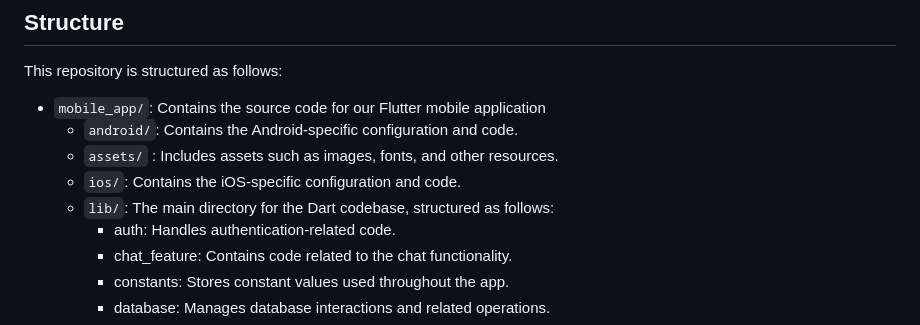
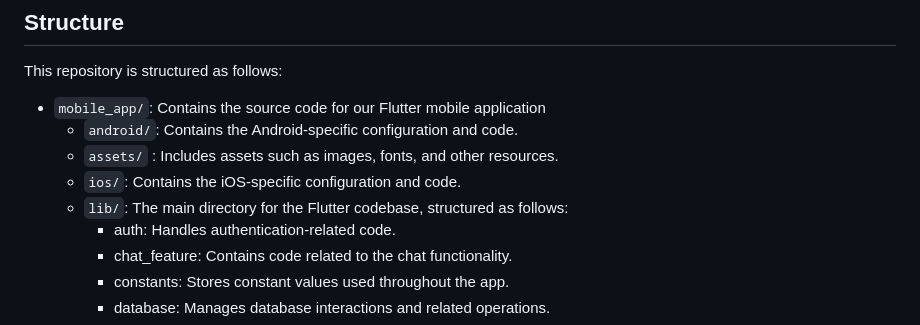
Before and after one commit to tettey-exploits/a2sv_team_teknon, a Markdown page: README.md, the part around the change. Drawn GitHub-style.

```diff
--- a/README.md
+++ b/README.md
@@ -7,7 +7,7 @@ This repository is structured as follows:
     - `android/`: Contains the Android-specific configuration and code.
     - `assets/` : Includes assets such as images, fonts, and other resources.
     - `ios/`: Contains the iOS-specific configuration and code.
-    - `lib/`: The main directory for the Dart codebase, structured as follows:
+    - `lib/`: The main directory for the Flutter codebase, structured as follows:
         - auth: Handles authentication-related code.
         - chat_feature: Contains code related to the chat functionality.
         - constants: Stores constant values used throughout the app.
```
